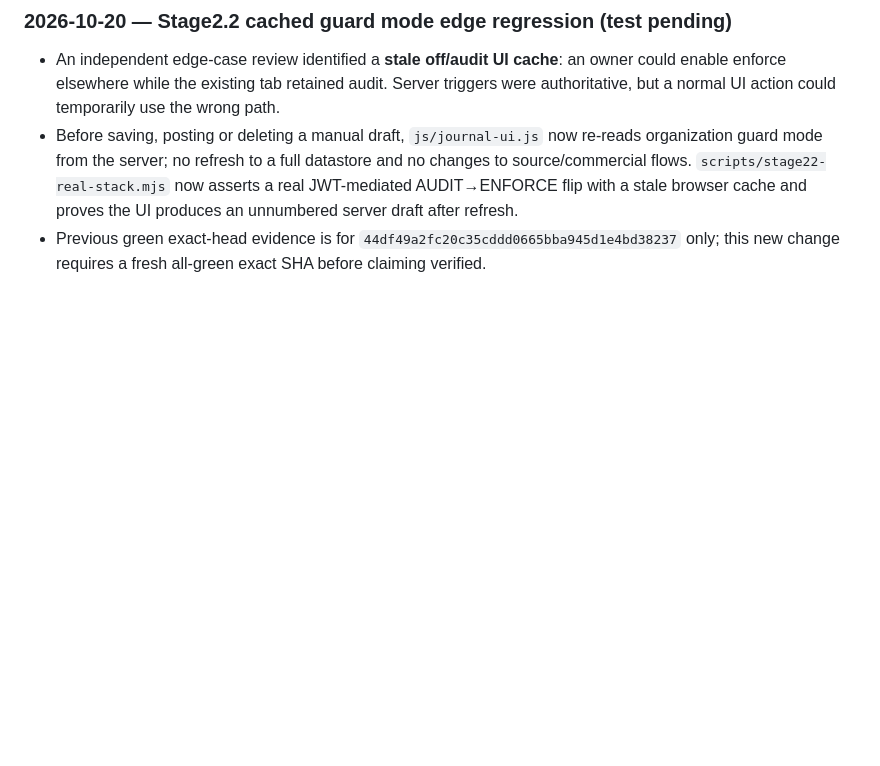
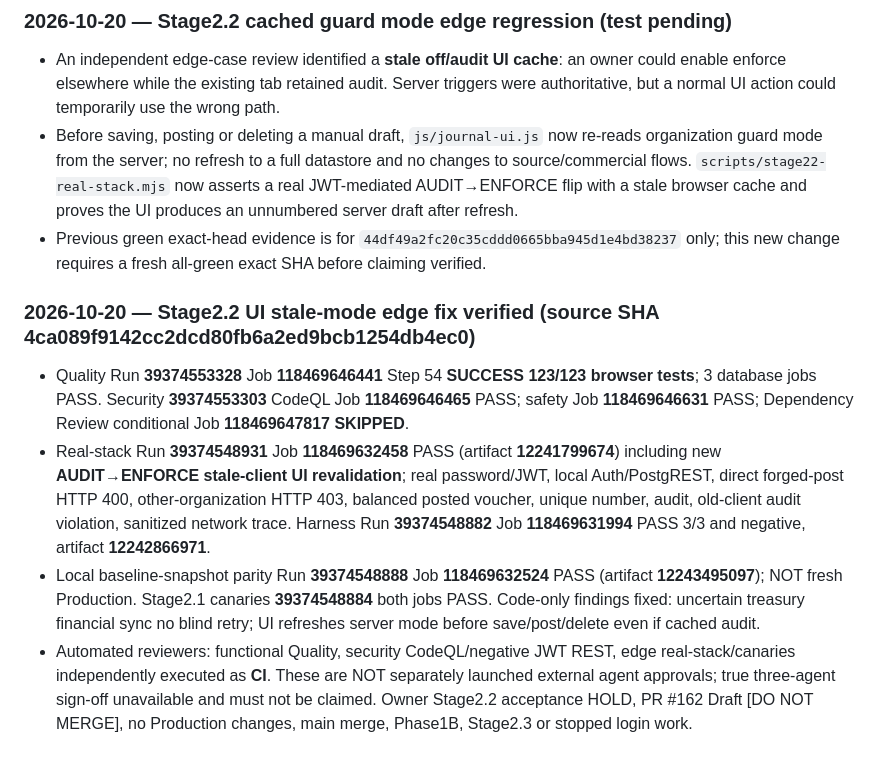
Before and after one commit to davoodmehraban89/Factor-easy, a Markdown page: PROJECT_STATE.md, the part around the change. Rendered like a GitHub page; blank space fills up the shorter version.

Commit message:
docs(stage2.2): record fully green JWT real-stack, 123 UI tests and stale-mode edge proof

```diff
--- a/PROJECT_STATE.md
+++ b/PROJECT_STATE.md
@@ -212,3 +212,10 @@
 - An independent edge-case review identified a **stale off/audit UI cache**: an owner could enable enforce elsewhere while the existing tab retained audit. Server triggers were authoritative, but a normal UI action could temporarily use the wrong path.
 - Before saving, posting or deleting a manual draft, `js/journal-ui.js` now re-reads organization guard mode from the server; no refresh to a full datastore and no changes to source/commercial flows. `scripts/stage22-real-stack.mjs` now asserts a real JWT-mediated AUDIT→ENFORCE flip with a stale browser cache and proves the UI produces an unnumbered server draft after refresh.
 - Previous green exact-head evidence is for `44df49a2fc20c35cddd0665bba945d1e4bd38237` only; this new change requires a fresh all-green exact SHA before claiming verified.
+
+
+### 2026-10-20 — Stage2.2 UI stale-mode edge fix verified (source SHA 4ca089f9142cc2dcd80fb6a2ed9bcb1254db4ec0)
+- Quality Run **39374553328** Job **118469646441** Step 54 **SUCCESS 123/123 browser tests**; 3 database jobs PASS. Security **39374553303** CodeQL Job **118469646465** PASS; safety Job **118469646631** PASS; Dependency Review conditional Job **118469647817 SKIPPED**.
+- Real-stack Run **39374548931** Job **118469632458** PASS (artifact **12241799674**) including new **AUDIT→ENFORCE stale-client UI revalidation**; real password/JWT, local Auth/PostgREST, direct forged-post HTTP 400, other-organization HTTP 403, balanced posted voucher, unique number, audit, old-client audit violation, sanitized network trace. Harness Run **39374548882** Job **118469631994** PASS 3/3 and negative, artifact **12242866971**.
+- Local baseline-snapshot parity Run **39374548888** Job **118469632524** PASS (artifact **12243495097**); NOT fresh Production. Stage2.1 canaries **39374548884** both jobs PASS. Code-only findings fixed: uncertain treasury financial sync no blind retry; UI refreshes server mode before save/post/delete even if cached audit.
+- Automated reviewers: functional Quality, security CodeQL/negative JWT REST, edge real-stack/canaries independently executed as **CI**. These are NOT separately launched external agent approvals; true three-agent sign-off unavailable and must not be claimed. Owner Stage2.2 acceptance HOLD, PR #162 Draft [DO NOT MERGE], no Production changes, main merge, Phase1B, Stage2.3 or stopped login work.
```
